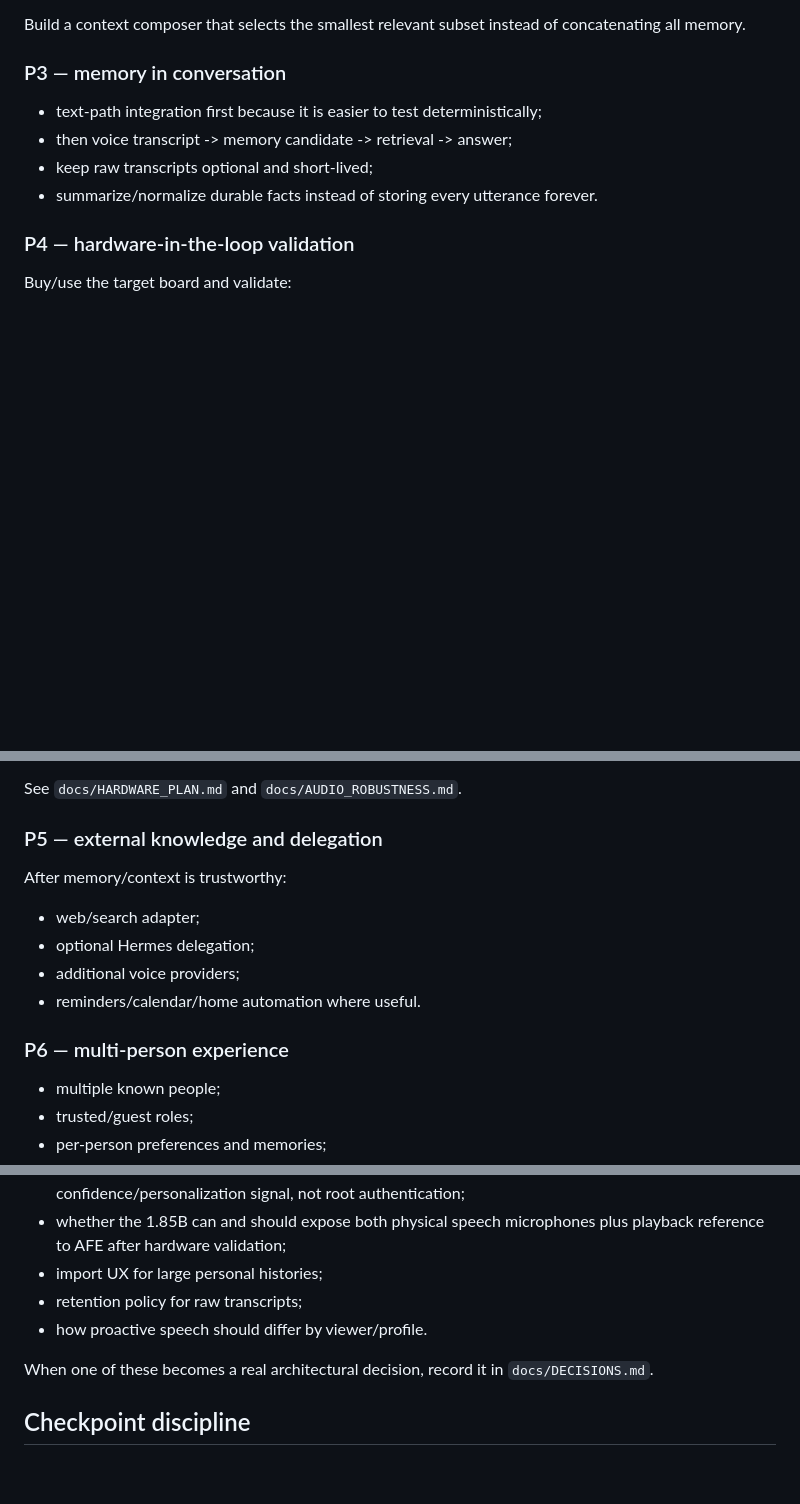
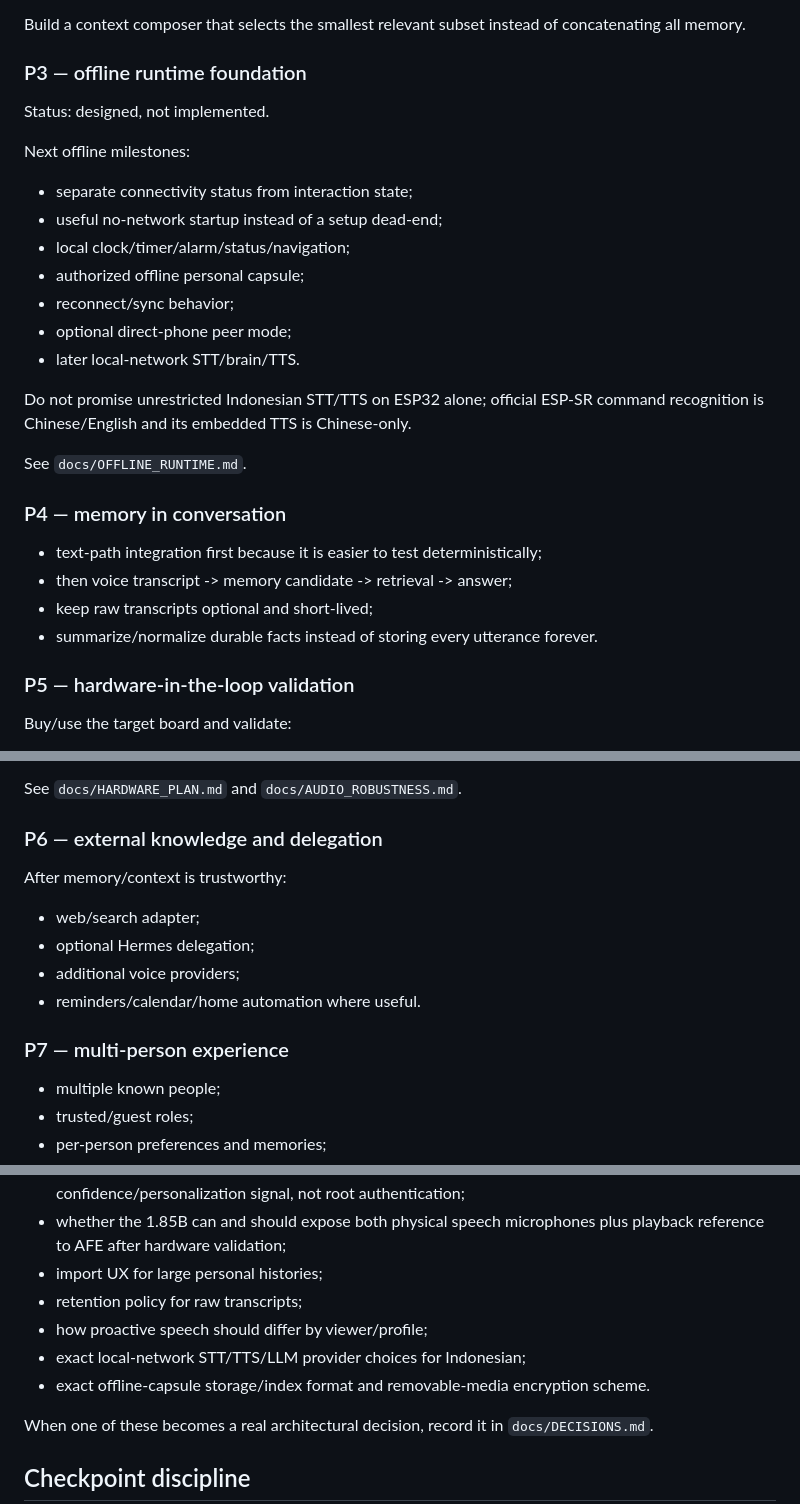
Before and after one commit to man612/nara, a Markdown page: docs/PROJECT_STATE.md, 3 parts joined by grey strips. Drawn GitHub-style; blank space fills up the shorter version.

Commit message:
docs: add offline runtime to project work order

```diff
--- a/docs/PROJECT_STATE.md
+++ b/docs/PROJECT_STATE.md
@@ -97,14 +99,32 @@ Separate:
 
 Build a context composer that selects the smallest relevant subset instead of concatenating all memory.
 
-### P3 — memory in conversation
+### P3 — offline runtime foundation
+
+Status: designed, not implemented.
+
+Next offline milestones:
+
+- separate connectivity status from interaction state;
+- useful no-network startup instead of a setup dead-end;
+- local clock/timer/alarm/status/navigation;
+- authorized offline personal capsule;
+- reconnect/sync behavior;
+- optional direct-phone peer mode;
+- later local-network STT/brain/TTS.
+
+Do not promise unrestricted Indonesian STT/TTS on ESP32 alone; official ESP-SR command recognition is Chinese/English and its embedded TTS is Chinese-only.
+
+See `docs/OFFLINE_RUNTIME.md`.
+
+### P4 — memory in conversation
 
 - text-path integration first because it is easier to test deterministically;
 - then voice transcript -> memory candidate -> retrieval -> answer;
 - keep raw transcripts optional and short-lived;
 - summarize/normalize durable facts instead of storing every utterance forever.
 
-### P4 — hardware-in-the-loop validation
+### P5 — hardware-in-the-loop validation
 
 Buy/use the target board and validate:
 
@@ -129,7 +149,7 @@ Do not treat voice identity as a hard dependency: recognition failure must downg
 
 See `docs/HARDWARE_PLAN.md` and `docs/AUDIO_ROBUSTNESS.md`.
 
-### P5 — external knowledge and delegation
+### P6 — external knowledge and delegation
 
 After memory/context is trustworthy:
 
@@ -138,7 +158,7 @@ After memory/context is trustworthy:
 - additional voice providers;
 - reminders/calendar/home automation where useful.
 
-### P6 — multi-person experience
+### P7 — multi-person experience
 
 - multiple known people;
 - trusted/guest roles;
@@ -158,7 +178,9 @@ These are intentionally not treated as solved yet:
 - whether the 1.85B can and should expose both physical speech microphones plus playback reference to AFE after hardware validation;
 - import UX for large personal histories;
 - retention policy for raw transcripts;
-- how proactive speech should differ by viewer/profile.
+- how proactive speech should differ by viewer/profile;
+- exact local-network STT/TTS/LLM provider choices for Indonesian;
+- exact offline-capsule storage/index format and removable-media encryption scheme.
 
 When one of these becomes a real architectural decision, record it in `docs/DECISIONS.md`.
 
```
Also changed, not shown: other parts of docs/PROJECT_STATE.md (+2 -0 lines).
